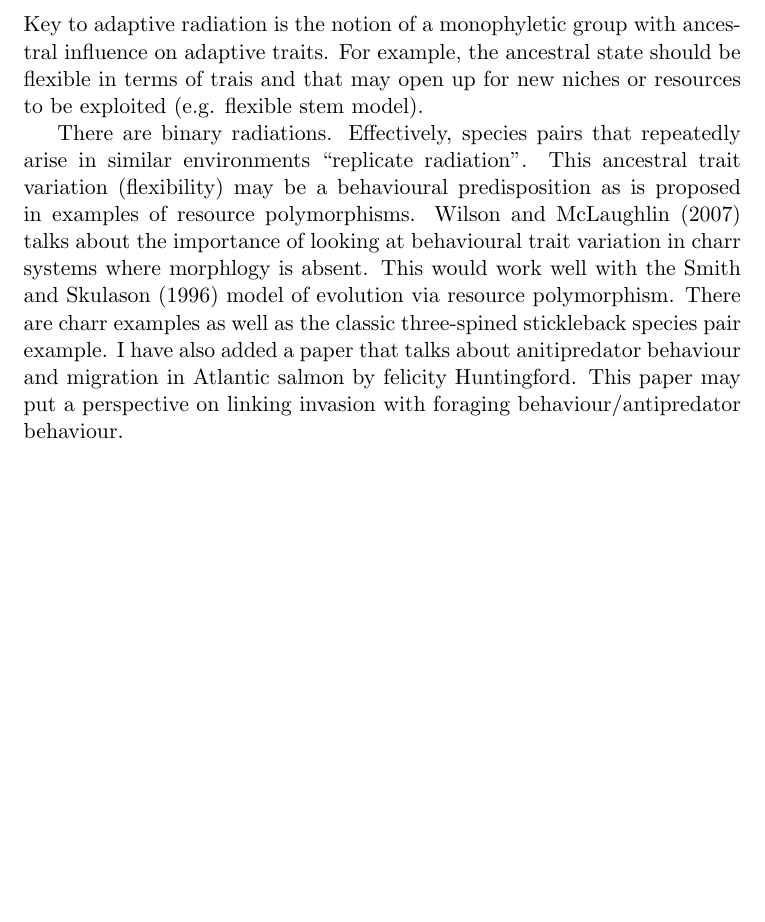
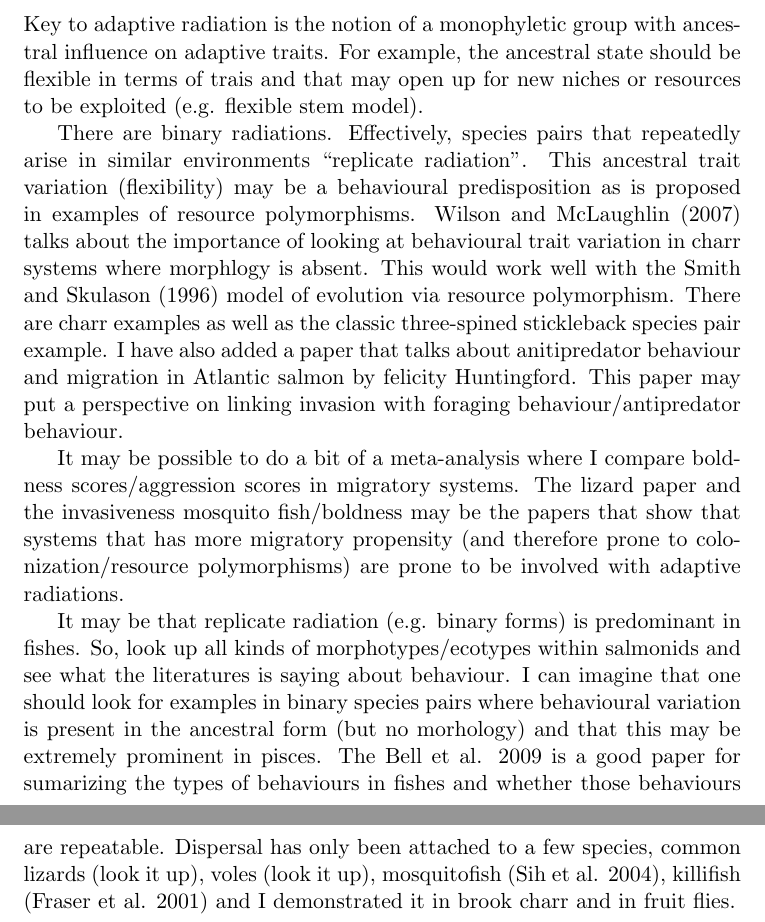
Before and after one commit to Hagkaup/Main-Research, a LaTeX document (Dispersal_Notes/Adaptive.tex): part of the page before the commit and two parts of pages 1 and 2 of 2 after it, the two joined at a grey line, cut so that both start at the same text, the shorter picture padded with empty space. Compiled offline with pdfLaTeX.

Commit message:
Updated notes on replicate radiation in binary forms

```diff
--- a/Dispersal_Notes/Adaptive.tex
+++ b/Dispersal_Notes/Adaptive.tex
@@ -14,4 +14,8 @@ Key to adaptive radiation is the notion of a monophyletic group with ancestral i
 
 There are binary radiations. Effectively, species pairs that repeatedly arise in similar environments ``replicate radiation''. This ancestral trait variation (flexibility) may be a behavioural predisposition as is proposed in examples of resource polymorphisms. Wilson and McLaughlin (2007) talks about the importance of looking at behavioural trait variation in charr systems where morphlogy is absent. This would work well with the Smith and Skulason (1996) model of evolution via resource polymorphism. There are charr examples as well as the classic three-spined stickleback species pair example. I have also added a paper that talks about anitipredator behaviour and migration in Atlantic salmon by felicity Huntingford. This paper may put a perspective on linking invasion with foraging behaviour/antipredator behaviour.
 
+It may be possible to do a bit of a meta-analysis where I compare boldness scores/aggression scores in migratory systems. The lizard paper and the invasiveness mosquito fish/boldness may be the papers that show that systems that has more migratory propensity (and therefore prone to colonization/resource polymorphisms) are prone to be involved with adaptive radiations.
+
+It may be that replicate radiation (e.g. binary forms) is predominant in fishes. So, look up all kinds of morphotypes/ecotypes within salmonids and see what the literatures is saying about behaviour. I can imagine that one should look for examples in binary species pairs where behavioural variation is present in the ancestral form (but no morhology) and that this may be extremely prominent in pisces. The Bell et al. 2009 is a good paper for sumarizing the types of behaviours in fishes and whether those behaviours are repeatable. Dispersal has only been attached to a few species, common lizards (look it up), voles (look it up), mosquitofish (Sih et al. 2004), killifish (Fraser et al. 2001) and I demonstrated it in brook charr and in fruit flies.
+
 \end{document}
```
